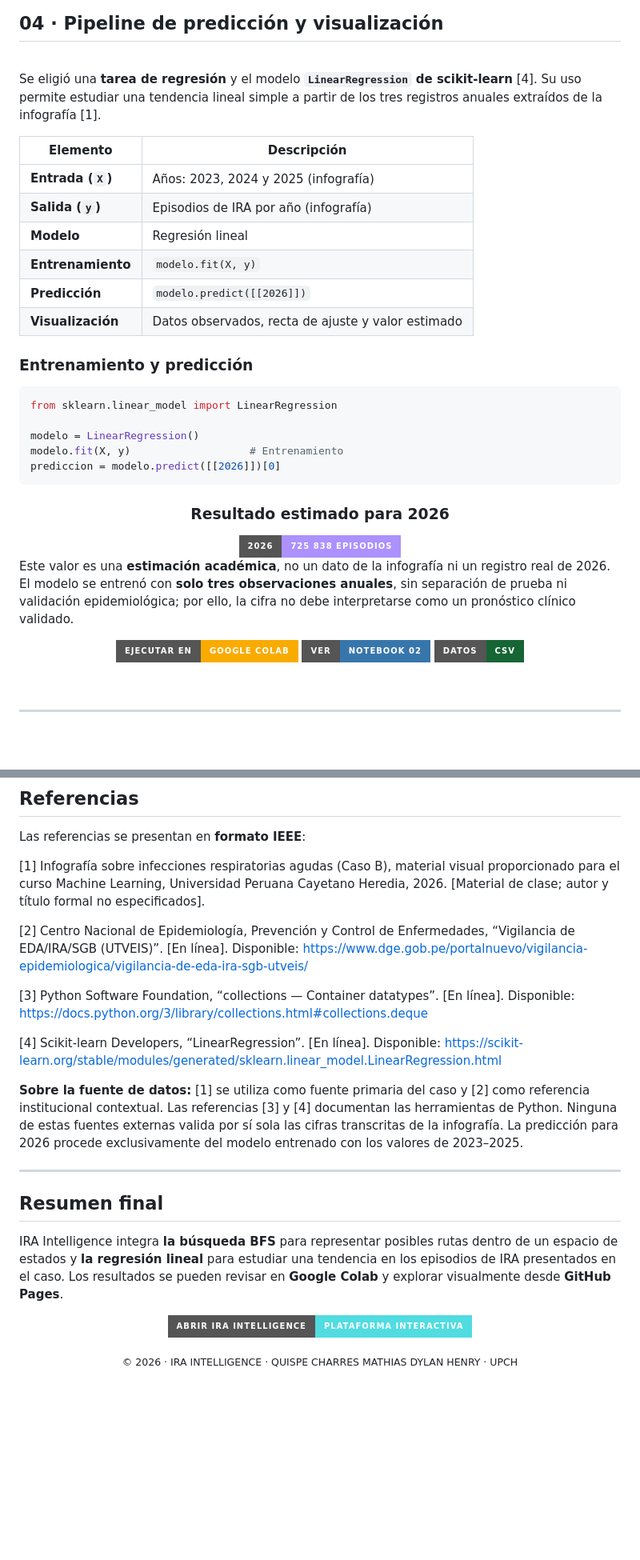
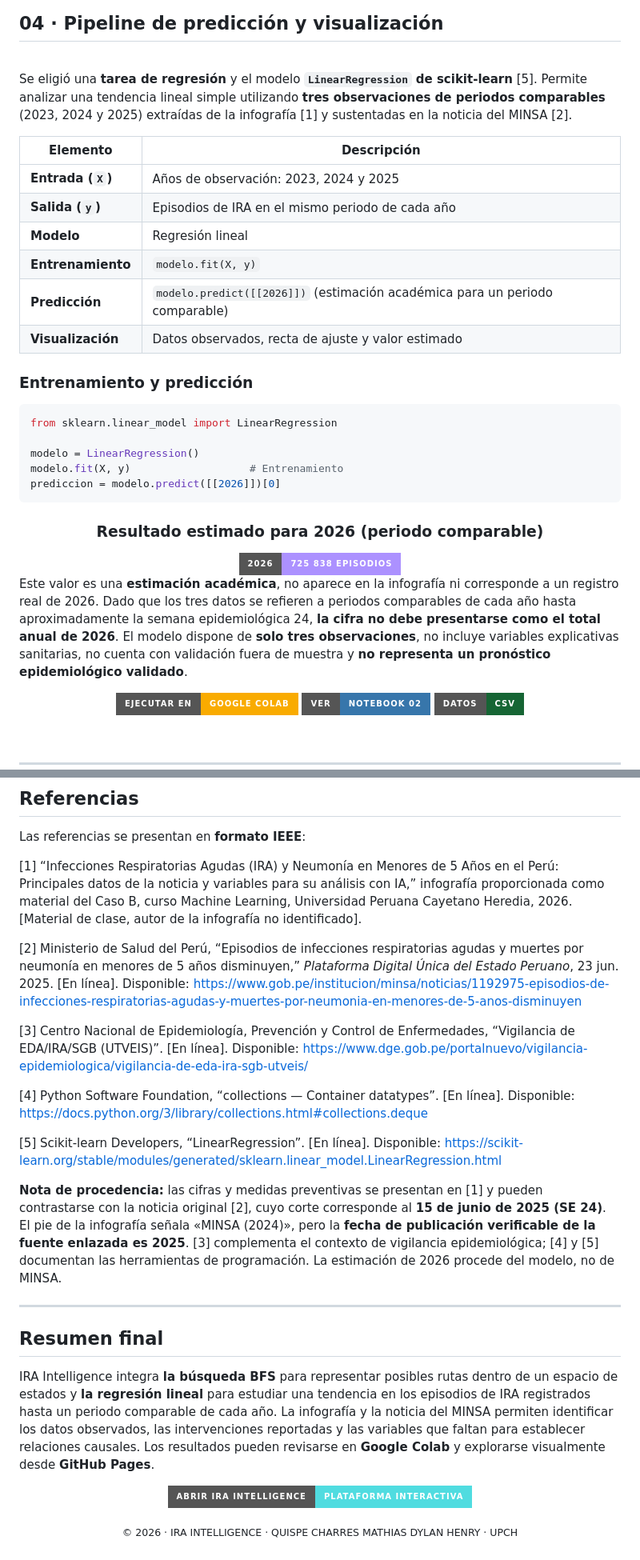
Before and after one commit to Dylan200-7/Challenge_IRA_INTELLIGENCE, a Markdown page: README.md, 2 parts joined by grey strips. Shown at 80% size. GitHub-like rendering; folded sections open; badges without logos; blank space fills up the shorter version.

```diff
--- a/README.md
+++ b/README.md
@@ -231,15 +257,15 @@ La primera ruta encontrada pasa por **E1 (mayor vacunación)** debido al orden d
 
 <br>
 
-Se eligió una **tarea de regresión** y el modelo **`LinearRegression` de scikit-learn** [4]. Su uso permite estudiar una tendencia lineal simple a partir de los tres registros anuales extraídos de la infografía [1].
+Se eligió una **tarea de regresión** y el modelo **`LinearRegression` de scikit-learn** [5]. Permite analizar una tendencia lineal simple utilizando **tres observaciones de periodos comparables** (2023, 2024 y 2025) extraídas de la infografía [1] y sustentadas en la noticia del MINSA [2].
 
 | Elemento | Descripción |
 |---|---|
-| **Entrada (`X`)** | Años: 2023, 2024 y 2025 (infografía) |
-| **Salida (`y`)** | Episodios de IRA por año (infografía) |
+| **Entrada (`X`)** | Años de observación: 2023, 2024 y 2025 |
+| **Salida (`y`)** | Episodios de IRA en el mismo periodo de cada año |
 | **Modelo** | Regresión lineal |
 | **Entrenamiento** | `modelo.fit(X, y)` |
-| **Predicción** | `modelo.predict([[2026]])` |
+| **Predicción** | `modelo.predict([[2026]])` (estimación académica para un periodo comparable) |
 | **Visualización** | Datos observados, recta de ajuste y valor estimado |
 
 ### Entrenamiento y predicción
@@ -254,13 +280,13 @@ prediccion = modelo.predict([[2026]])[0]
 
 <div align="center">
 
-### Resultado estimado para 2026
+### Resultado estimado para 2026 (periodo comparable)
 
 <img src="https://img.shields.io/badge/2026-725%20838%20episodios-AC91FF?style=for-the-badge&logo=python&logoColor=white" alt="Estimación 2026: 725838 episodios" />
 
 </div>
 
-Este valor es una **estimación académica**, no un dato de la infografía ni un registro real de 2026. El modelo se entrenó con **solo tres observaciones anuales**, sin separación de prueba ni validación epidemiológica; por ello, la cifra no debe interpretarse como un pronóstico clínico validado.
+Este valor es una **estimación académica**, no aparece en la infografía ni corresponde a un registro real de 2026. Dado que los tres datos se refieren a periodos comparables de cada año hasta aproximadamente la semana epidemiológica 24, **la cifra no debe presentarse como el total anual de 2026**. El modelo dispone de **solo tres observaciones**, no incluye variables explicativas sanitarias, no cuenta con validación fuera de muestra y **no representa un pronóstico epidemiológico validado**.
 
 <div align="center">
 
@@ -452,21 +478,23 @@ Challenge_IRA_INTELLIGENCE/
 
 Las referencias se presentan en **formato IEEE**:
 
-[1] Infografía sobre infecciones respiratorias agudas (Caso B), material visual proporcionado para el curso Machine Learning, Universidad Peruana Cayetano Heredia, 2026. [Material de clase; autor y título formal no especificados].
+[1] “Infecciones Respiratorias Agudas (IRA) y Neumonía en Menores de 5 Años en el Perú: Principales datos de la noticia y variables para su análisis con IA,” infografía proporcionada como material del Caso B, curso Machine Learning, Universidad Peruana Cayetano Heredia, 2026. [Material de clase, autor de la infografía no identificado].
 
-[2] Centro Nacional de Epidemiología, Prevención y Control de Enfermedades, “Vigilancia de EDA/IRA/SGB (UTVEIS)”. [En línea]. Disponible: https://www.dge.gob.pe/portalnuevo/vigilancia-epidemiologica/vigilancia-de-eda-ira-sgb-utveis/
+[2] Ministerio de Salud del Perú, “Episodios de infecciones respiratorias agudas y muertes por neumonía en menores de 5 años disminuyen,” *Plataforma Digital Única del Estado Peruano*, 23 jun. 2025. [En línea]. Disponible: https://www.gob.pe/institucion/minsa/noticias/1192975-episodios-de-infecciones-respiratorias-agudas-y-muertes-por-neumonia-en-menores-de-5-anos-disminuyen
 
-[3] Python Software Foundation, “collections — Container datatypes”. [En línea]. Disponible: https://docs.python.org/3/library/collections.html#collections.deque
+[3] Centro Nacional de Epidemiología, Prevención y Control de Enfermedades, “Vigilancia de EDA/IRA/SGB (UTVEIS)”. [En línea]. Disponible: https://www.dge.gob.pe/portalnuevo/vigilancia-epidemiologica/vigilancia-de-eda-ira-sgb-utveis/
 
-[4] Scikit-learn Developers, “LinearRegression”. [En línea]. Disponible: https://scikit-learn.org/stable/modules/generated/sklearn.linear_model.LinearRegression.html
+[4] Python Software Foundation, “collections — Container datatypes”. [En línea]. Disponible: https://docs.python.org/3/library/collections.html#collections.deque
 
-**Sobre la fuente de datos:** [1] se utiliza como fuente primaria del caso y [2] como referencia institucional contextual. Las referencias [3] y [4] documentan las herramientas de Python. Ninguna de estas fuentes externas valida por sí sola las cifras transcritas de la infografía. La predicción para 2026 procede exclusivamente del modelo entrenado con los valores de 2023–2025.
+[5] Scikit-learn Developers, “LinearRegression”. [En línea]. Disponible: https://scikit-learn.org/stable/modules/generated/sklearn.linear_model.LinearRegression.html
+
+**Nota de procedencia:** las cifras y medidas preventivas se presentan en [1] y pueden contrastarse con la noticia original [2], cuyo corte corresponde al **15 de junio de 2025 (SE 24)**. El pie de la infografía señala «MINSA (2024)», pero la **fecha de publicación verificable de la fuente enlazada es 2025**. [3] complementa el contexto de vigilancia epidemiológica; [4] y [5] documentan las herramientas de programación. La estimación de 2026 procede del modelo, no de MINSA.
 
 ---
 
 ## Resumen final
 
-IRA Intelligence integra **la búsqueda BFS** para representar posibles rutas dentro de un espacio de estados y **la regresión lineal** para estudiar una tendencia en los episodios de IRA presentados en el caso. Los resultados se pueden revisar en **Google Colab** y explorar visualmente desde **GitHub Pages**.
+IRA Intelligence integra **la búsqueda BFS** para representar posibles rutas dentro de un espacio de estados y **la regresión lineal** para estudiar una tendencia en los episodios de IRA registrados hasta un periodo comparable de cada año. La infografía y la noticia del MINSA permiten identificar los datos observados, las intervenciones reportadas y las variables que faltan para establecer relaciones causales. Los resultados pueden revisarse en **Google Colab** y explorarse visualmente desde **GitHub Pages**.
 
 <p align="center">
   <a href="https://dylan200-7.github.io/Challenge_IRA_INTELLIGENCE/">
```
Also changed, not shown: other parts of README.md (+42 -16 lines).
